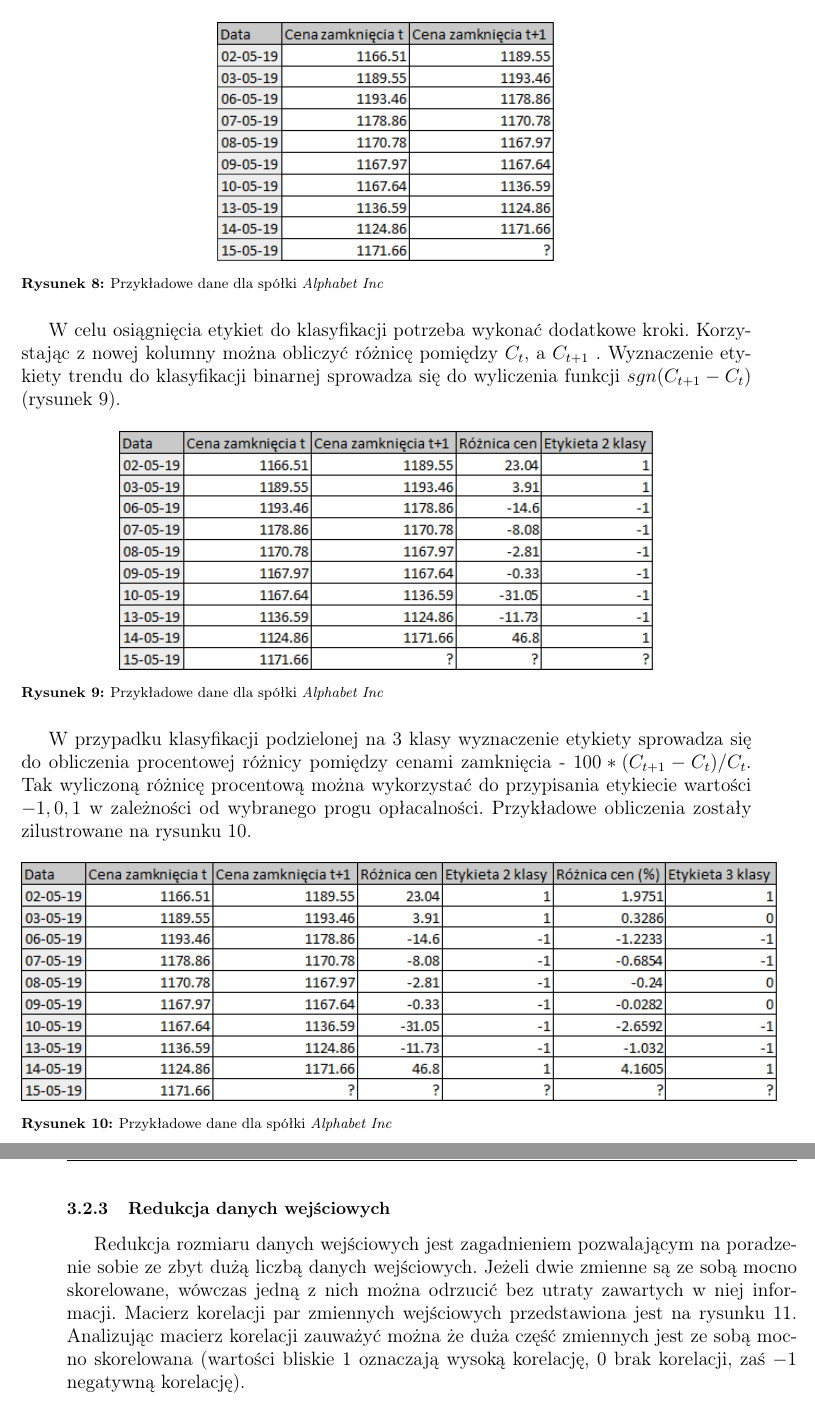
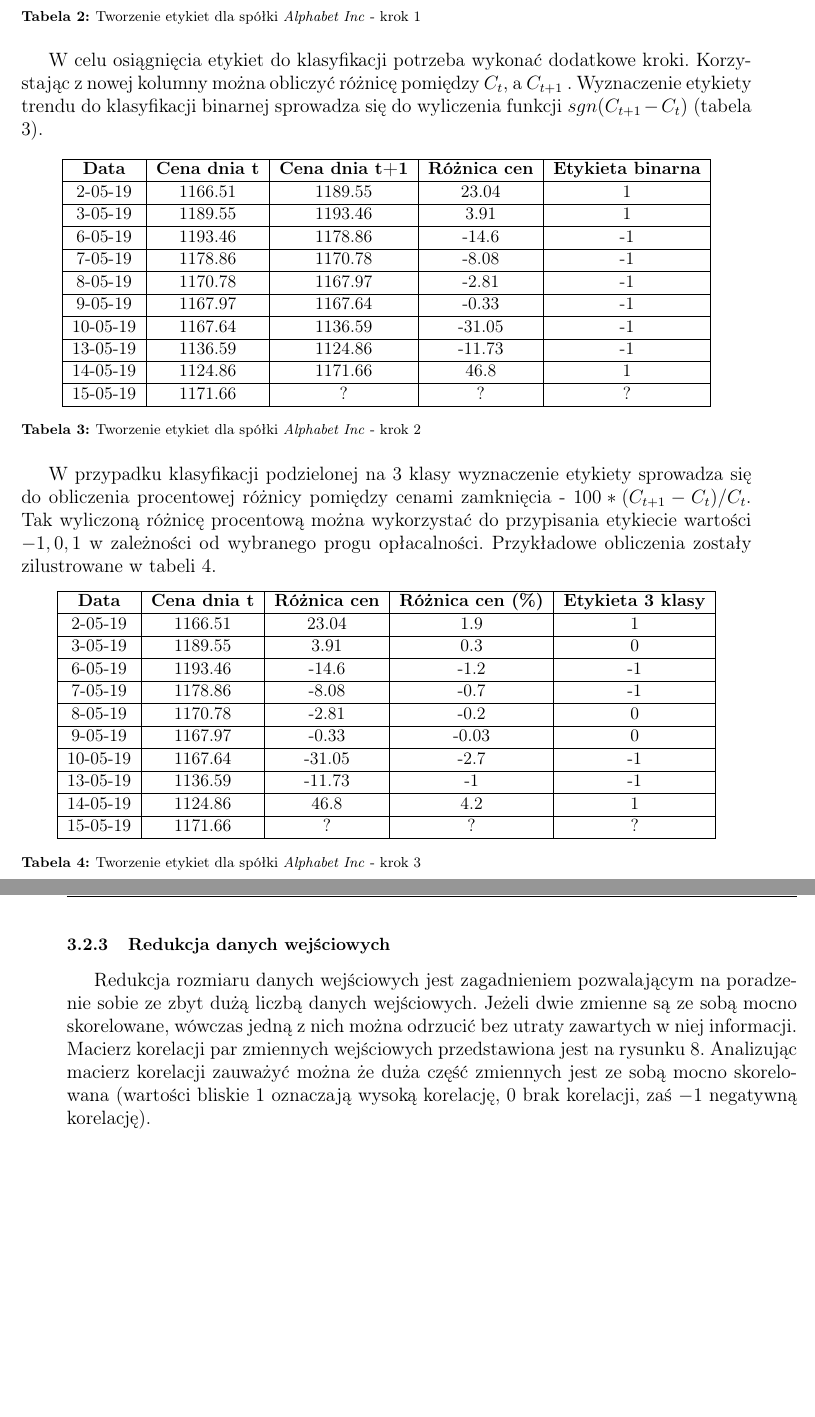
Before and after one commit to nikowis/ai-broker, a LaTeX thesis (docs/Praca/praca.tex): two parts of pages 24 and 25 of 64, joined at a grey line, cut so that both start at the same text, the shorter picture padded with empty space. Compiled offline with pdfLaTeX.

Commit message:
[docs] Changed img to tables.

```diff
--- a/docs/Praca/praca.tex
+++ b/docs/Praca/praca.tex
@@ -583,29 +583,3 @@ Zjawisko niestacjonarności szeregów czasowych negatywnie wpływa na wykorzysty
 
 \subsubsection{Wyznaczenie etykiet}
 
-W procesie nadzorowanego uczenia maszynowego poza danymi wejściowymi potrzeba również etykiet, tj. zbioru pożądanych odpowiedzi. W przypadku regresyjnej predykcji cen zamknięcia w dniu $t$ etykietą jest cena zamknięcia z dnia $t+1$. Etykietę dla każdego wiersza danych wejściowych można więc uzyskać poprzez dodanie kolumny ceny zamknięcia przesuniętej o jeden dzień wstecz (zilustrowane na rysunku \ref{img:regression_label_creation}).
-
-\begin{figure}[H]
-\centering
-\includegraphics[scale=0.9]{img/label_creation.png}
-\caption{Przykładowe dane dla spółki \textit{Alphabet Inc}}
-\label{img:regression_label_creation}
-\end{figure}
-
-W celu osiągnięcia etykiet do klasyfikacji potrzeba wykonać dodatkowe kroki. Korzystając z nowej kolumny można obliczyć różnicę pomiędzy $C_t$, a $C_{t+1}$ . Wyznaczenie etykiety trendu do klasyfikacji binarnej sprowadza się do wyliczenia funkcji $sgn(C_{t+1}-C_{t})$ (rysunek \ref{img:binary_label_creation}).
-
-\begin{figure}[H]
-\centering
-\includegraphics[scale=0.9]{img/label_creation2.png}
-\caption{Przykładowe dane dla spółki \textit{Alphabet Inc}}
-\label{img:binary_label_creation}
-\end{figure}
-
- W przypadku klasyfikacji podzielonej na 3 klasy wyznaczenie etykiety sprowadza się do obliczenia procentowej różnicy pomiędzy cenami zamknięcia - $100*(C_{t+1}-C_t)/C_t$. Tak wyliczoną różnicę procentową można wykorzystać do przypisania etykiecie wartości $-1, 0, 1$ w zależności od wybranego progu opłacalności. Przykładowe obliczenia zostały zilustrowane na rysunku \ref{img:classification_label_creation}.
-
-\begin{figure}[H]
-\centering
-\includegraphics[scale=0.9]{img/label_creation3.png}
-\caption{Przykładowe dane dla spółki \textit{Alphabet Inc}}
-\label{img:classification_label_creation}
-\end{figure}
@@ -612,3 +604,51 @@ W celu osiągnięcia etykiet do klasyfikacji potrzeba wykonać dodatkowe kroki.
+    \caption{Tworzenie etykiet dla spółki \textit{Alphabet Inc} - krok 1}
+    \label{tab:regression_label_creation}
+\end{table}
+
+W celu osiągnięcia etykiet do klasyfikacji potrzeba wykonać dodatkowe kroki. Korzystając z nowej kolumny można obliczyć różnicę pomiędzy $C_t$, a $C_{t+1}$ . Wyznaczenie etykiety trendu do klasyfikacji binarnej sprowadza się do wyliczenia funkcji $sgn(C_{t+1}-C_{t})$ (tabela \ref{tab:binary_label_creation}).
+
+
+ \begin{table}[H]
+    \centering
+    \begin{tabular}{|c|c|c|c|c|}
+    \hline
+        \textbf{Data}  & \textbf{Cena dnia t} & \textbf{Cena dnia t+1} & \textbf{Różnica cen} & \textbf{Etykieta binarna} \\ \hline
+            2-05-19 & 1166.51 & 1189.55 & 23.04 & 1 \\ \hline
+            3-05-19 & 1189.55 & 1193.46 & 3.91 & 1 \\ \hline
+            6-05-19 & 1193.46 & 1178.86 & -14.6 & -1 \\ \hline
+            7-05-19 & 1178.86 & 1170.78 & -8.08 & -1\\ \hline
+            8-05-19 & 1170.78 & 1167.97 & -2.81 & -1\\ \hline
+            9-05-19 & 1167.97 & 1167.64 & -0.33 & -1\\ \hline
+            10-05-19 & 1167.64 & 1136.59 & -31.05 & -1\\ \hline
+            13-05-19 & 1136.59 & 1124.86 & -11.73 & -1\\ \hline
+            14-05-19 & 1124.86 & 1171.66 & 46.8 & 1\\ \hline
+            15-05-19 & 1171.66 & ?      & ? & ? \\ \hline
+    \end{tabular}
+    \caption{Tworzenie etykiet dla spółki \textit{Alphabet Inc} - krok 2}
+    \label{tab:binary_label_creation}
+\end{table}
+
+ W przypadku klasyfikacji podzielonej na 3 klasy wyznaczenie etykiety sprowadza się do obliczenia procentowej różnicy pomiędzy cenami zamknięcia - $100*(C_{t+1}-C_t)/C_t$. Tak wyliczoną różnicę procentową można wykorzystać do przypisania etykiecie wartości $-1, 0, 1$ w zależności od wybranego progu opłacalności. Przykładowe obliczenia zostały zilustrowane w tabeli \ref{tab:classification_label_creation}.
+
+ \begin{table}[H]
+    \centering
+    \begin{tabular}{|c|c|c|c|c|}
+    \hline
+        \textbf{Data}  & \textbf{Cena dnia t} & \textbf{Różnica cen} & \textbf{Różnica cen (\%)}  & \textbf{Etykieta 3 klasy} \\ \hline
+            2-05-19 & 1166.51 & 23.04 & 1.9 & 1 \\ \hline
+            3-05-19 & 1189.55 & 3.91 & 0.3 & 0 \\ \hline
+            6-05-19 & 1193.46 &  -14.6 & -1.2 & -1 \\ \hline
+            7-05-19 & 1178.86 &  -8.08 & -0.7 & -1 \\ \hline
+            8-05-19 & 1170.78 & -2.81 & -0.2 & 0 \\ \hline
+            9-05-19 & 1167.97 &  -0.33 & -0.03 & 0 \\ \hline
+            10-05-19 & 1167.64 &  -31.05 & -2.7 & -1 \\ \hline
+            13-05-19 & 1136.59 &  -11.73 & -1 & -1 \\ \hline
+            14-05-19 & 1124.86 &  46.8 & 4.2 & 1 \\ \hline
+            15-05-19 & 1171.66 & ? & ? & ? \\ \hline
+    \end{tabular}
+    \caption{Tworzenie etykiet dla spółki \textit{Alphabet Inc} - krok 3}
+    \label{tab:classification_label_creation}
+\end{table}
 
 \subsubsection{Redukcja danych wejściowych}
 
```
Also changed, not shown: docs/Praca/img/label_creation.png (deleted), docs/Praca/img/label_creation2.png (deleted), docs/Praca/img/label_creation3.png (deleted), docs/Praca/praca.tex (18 more changed lines).
